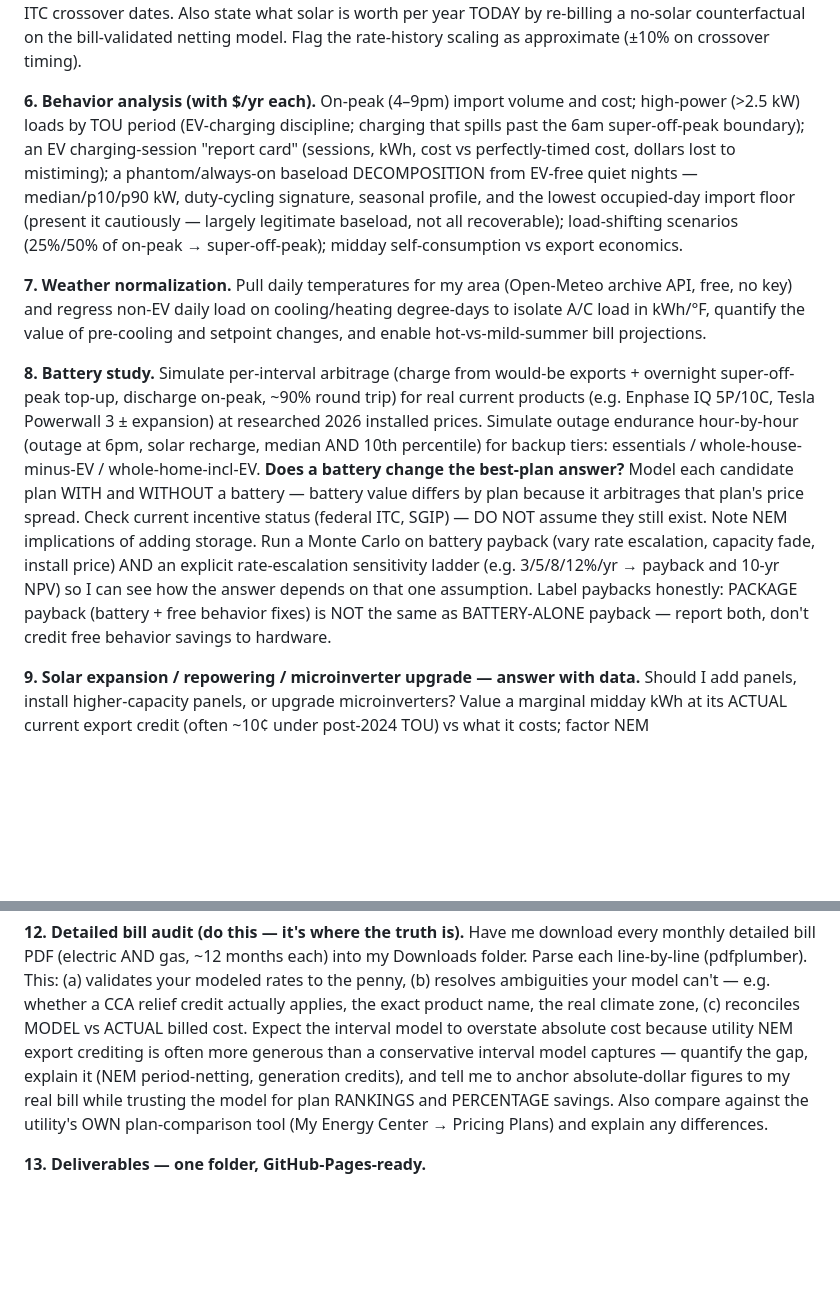
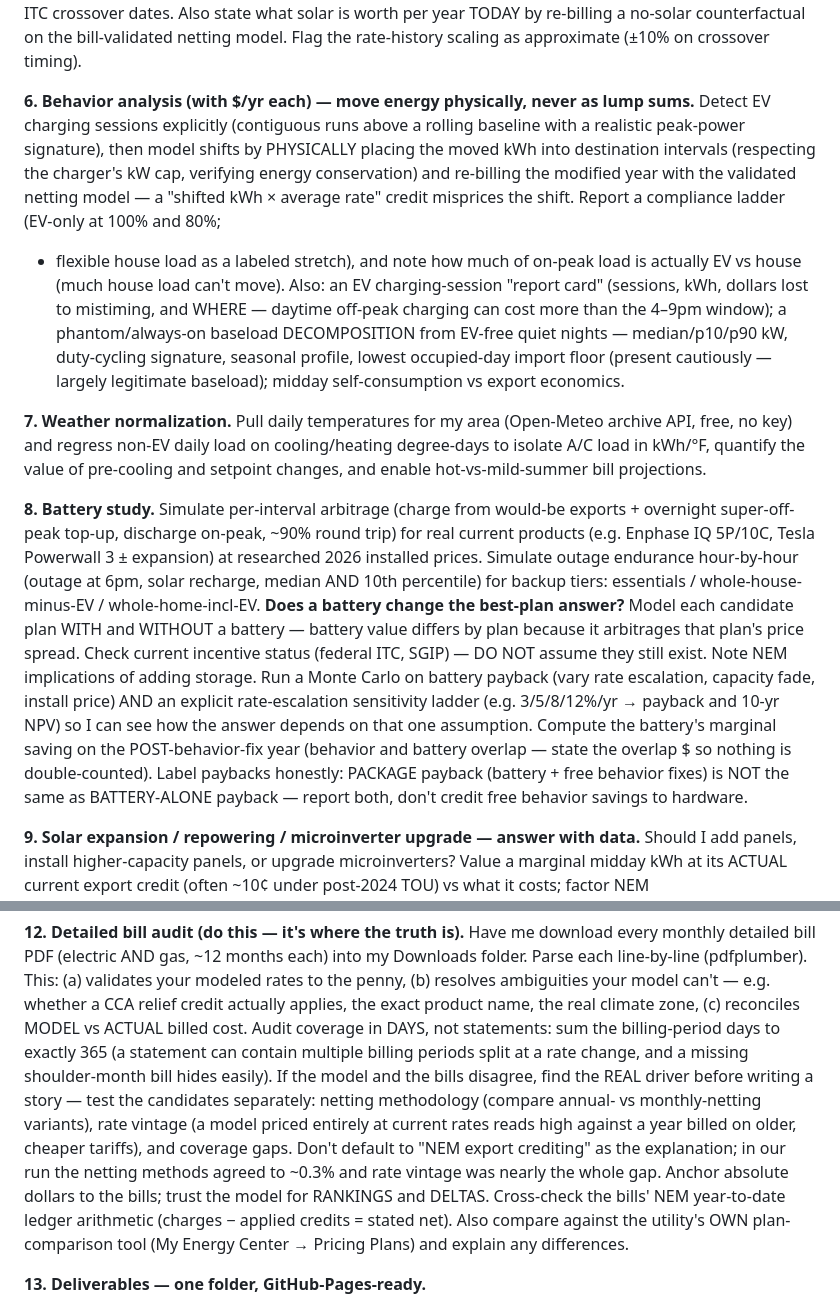
Before and after one commit to ookla-ariel-ride/SDGE-Analysis, a Markdown page: reusable-prompt.md, 2 parts joined by grey strips. GitHub-like rendering; blank space fills up the shorter version.

```diff
--- a/reusable-prompt.md
+++ b/reusable-prompt.md
@@ -100,14 +100,19 @@ history at today's rates — and find the gross and net-of-ITC crossover dates.
 solar is worth per year TODAY by re-billing a no-solar counterfactual on the bill-validated
 netting model. Flag the rate-history scaling as approximate (±10% on crossover timing).
 
-**6. Behavior analysis (with $/yr each).** On-peak (4–9pm) import volume and cost; high-power
-(>2.5 kW) loads by TOU period (EV-charging discipline; charging that spills past the 6am
-super-off-peak boundary); an EV charging-session "report card" (sessions, kWh, cost vs
-perfectly-timed cost, dollars lost to mistiming); a phantom/always-on baseload DECOMPOSITION
-from EV-free quiet nights — median/p10/p90 kW, duty-cycling signature, seasonal profile, and
-the lowest occupied-day import floor (present it cautiously — largely legitimate baseload, not
-all recoverable); load-shifting scenarios (25%/50% of on-peak → super-off-peak); midday
-self-consumption vs export economics.
+**6. Behavior analysis (with $/yr each) — move energy physically, never as lump sums.**
+Detect EV charging sessions explicitly (contiguous runs above a rolling baseline with a
+realistic peak-power signature), then model shifts by PHYSICALLY placing the moved kWh into
+destination intervals (respecting the charger's kW cap, verifying energy conservation) and
+re-billing the modified year with the validated netting model — a "shifted kWh × average
+rate" credit misprices the shift. Report a compliance ladder (EV-only at 100% and 80%;
++ flexible house load as a labeled stretch), and note how much of on-peak load is actually
+EV vs house (much house load can't move). Also: an EV charging-session "report card"
+(sessions, kWh, dollars lost to mistiming, and WHERE — daytime off-peak charging can cost
+more than the 4–9pm window); a phantom/always-on baseload DECOMPOSITION from EV-free quiet
+nights — median/p10/p90 kW, duty-cycling signature, seasonal profile, lowest occupied-day
+import floor (present cautiously — largely legitimate baseload); midday self-consumption vs
+export economics.
 
 **7. Weather normalization.** Pull daily temperatures for my area (Open-Meteo archive API,
 free, no key) and regress non-EV daily load on cooling/heating degree-days to isolate A/C
@@ -125,9 +130,10 @@ current incentive status (federal ITC, SGIP) — DO NOT assume they still exist.
 implications of adding storage. Run a Monte Carlo on battery payback (vary rate escalation,
 capacity fade, install price) AND an explicit rate-escalation sensitivity ladder (e.g.
 3/5/8/12%/yr → payback and 10-yr NPV) so I can see how the answer depends on that one
-assumption. Label paybacks honestly: PACKAGE payback (battery + free
-behavior fixes) is NOT the same as BATTERY-ALONE payback — report both, don't credit free
-behavior savings to hardware.
+assumption. Compute the battery's marginal saving on the POST-behavior-fix year (behavior and
+battery overlap — state the overlap $ so nothing is double-counted). Label paybacks honestly:
+PACKAGE payback (battery + free behavior fixes) is NOT the same as BATTERY-ALONE payback —
+report both, don't credit free behavior savings to hardware.
 
 **9. Solar expansion / repowering / microinverter upgrade — answer with data.** Should I add
 panels, install higher-capacity panels, or upgrade microinverters? Value a marginal midday
@@ -158,12 +164,17 @@ monthly detailed bill PDF (electric AND gas, ~12 months each) into my Downloads
 each line-by-line (pdfplumber). This: (a) validates your modeled rates to the penny, (b)
 resolves ambiguities your model can't — e.g. whether a CCA relief credit actually applies,
 the exact product name, the real climate zone, (c) reconciles MODEL vs ACTUAL billed cost.
-Expect the interval model to overstate absolute cost because utility NEM export crediting is
-often more generous than a conservative interval model captures — quantify the gap, explain
-it (NEM period-netting, generation credits), and tell me to anchor absolute-dollar figures to
-my real bill while trusting the model for plan RANKINGS and PERCENTAGE savings. Also compare
-against the utility's OWN plan-comparison tool (My Energy Center → Pricing Plans) and explain
-any differences.
+Audit coverage in DAYS, not statements: sum the billing-period days to exactly 365 (a
+statement can contain multiple billing periods split at a rate change, and a missing
+shoulder-month bill hides easily). If the model and the bills disagree, find the REAL driver
+before writing a story — test the candidates separately: netting methodology (compare
+annual- vs monthly-netting variants), rate vintage (a model priced entirely at current rates
+reads high against a year billed on older, cheaper tariffs), and coverage gaps. Don't default
+to "NEM export crediting" as the explanation; in our run the netting methods agreed to ~0.3%
+and rate vintage was nearly the whole gap. Anchor absolute dollars to the bills; trust the
+model for RANKINGS and DELTAS. Cross-check the bills' NEM year-to-date ledger arithmetic
+(charges − applied credits = stated net). Also compare against the utility's OWN
+plan-comparison tool (My Energy Center → Pricing Plans) and explain any differences.
 
 **13. Deliverables — one folder, GitHub-Pages-ready.**
 - `index.html`: ONE unified, self-contained interactive report (dark theme, Chart.js from CDN)
```
Also changed, not shown: README.md (+23 -7 lines).
